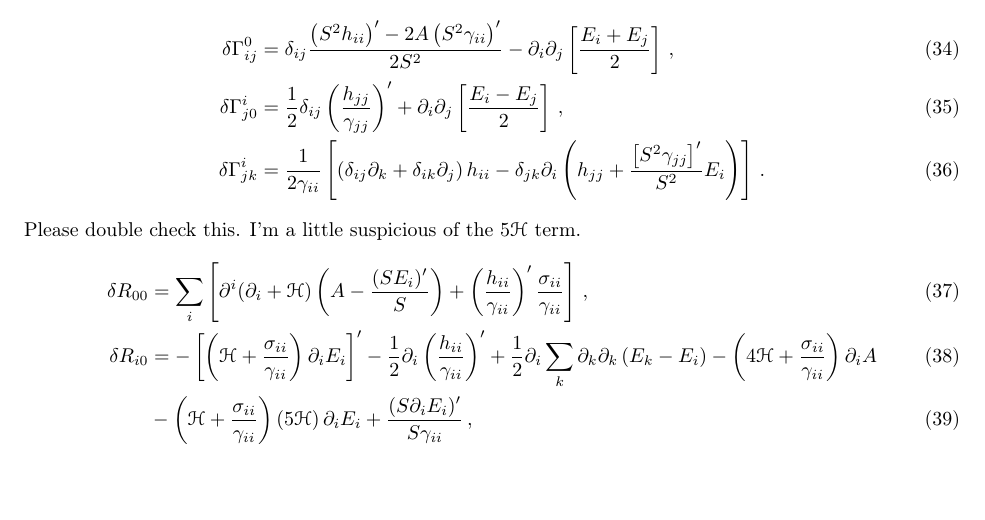
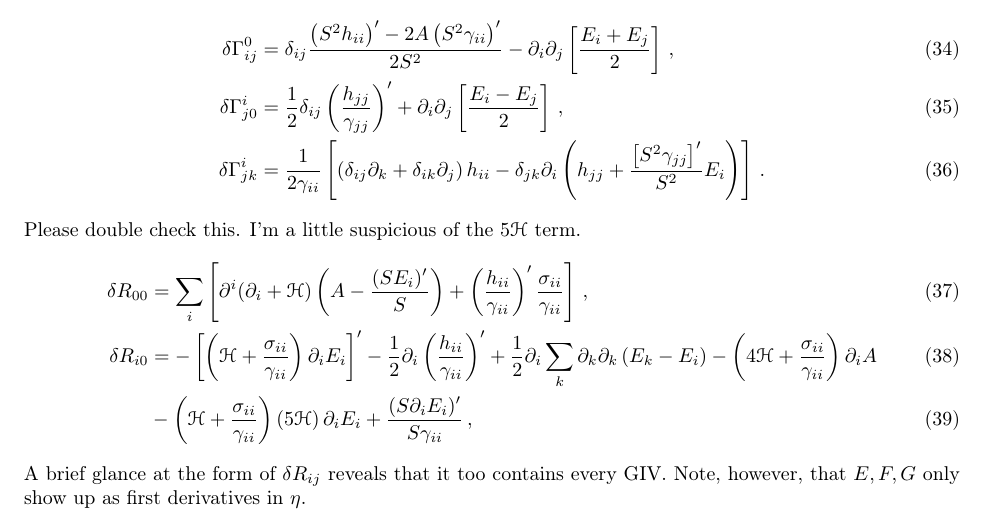
Before and after one commit to jrc176/Bianchi-1-Decoupling, a LaTeX document (Bianchi I Diagonalization.tex): part of page 4 of 4, cut so that both start at the same text, the shorter picture padded with empty space. Compiled offline with pdfLaTeX.

Commit message:
Added some comments about R_{ij}

```diff
--- a/Bianchi I Diagonalization.tex
+++ b/Bianchi I Diagonalization.tex
@@ -239,4 +239,5 @@ Please double check this. I'm a little suspicious of the $5\scr H$ term.
 \delta R_{00}&=\sum_i\ps{\partial^i(\partial_i+\scr H)\p{A-\f{(SE_i)'}{S}}+\p{\f{h_{ii}}{\gamma_{ii}}}'\f{\sigma_{ii}}{\gamma_{ii}}}\,,\\
 \delta R_{i0}&=-\ps{\p{\scr H+\f{\sigma_{ii}}{\gamma_{ii}}}\partial_iE_i}'-\f12\partial_i\p{\f{h_{ii}}{\gamma_{ii}}}'+\f12\partial_i\sum_k\partial_k\partial_k\p{E_k-E_i}-\p{4\scr H+\f{\sigma_{ii}}{\gamma_{ii}}}\partial_i A\\&-\p{\scr H+\f{\sigma_{ii}}{\gamma_{ii}}}\p{5\scr H}\partial_iE_i+\f{(S\partial_iE_i)'}{S\gamma_{ii}}\,,
 \end{align}
+A brief glance at the form of $\delta R_{ij}$ reveals that it too contains every GIV. Note, however, that $E,F,G$ only show up as first derivatives in $\eta$.
 \end{document}
```
Also changed, not shown: Bianchi I Diagonalization.pdf, 2 other files.
